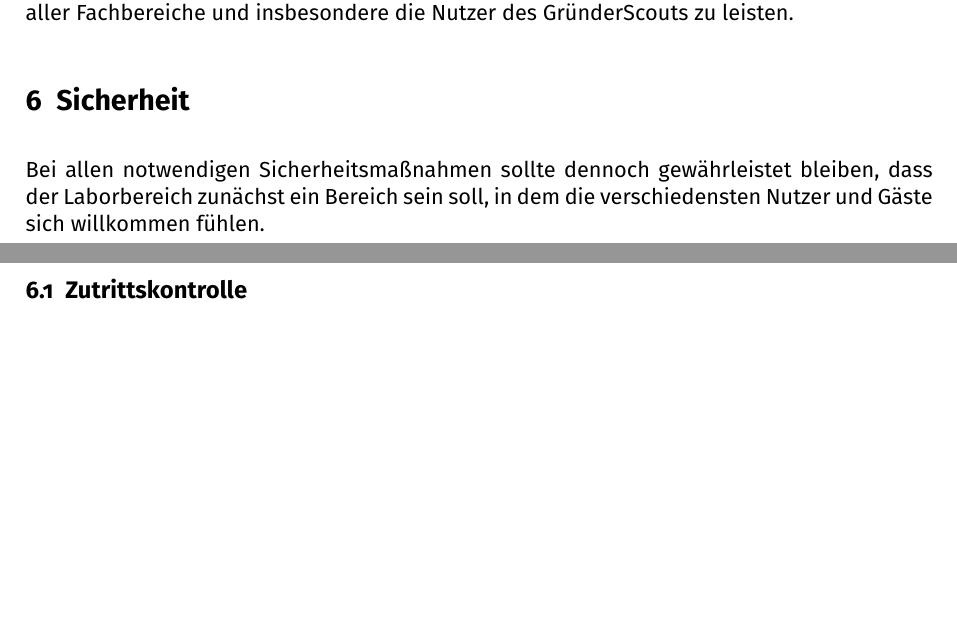
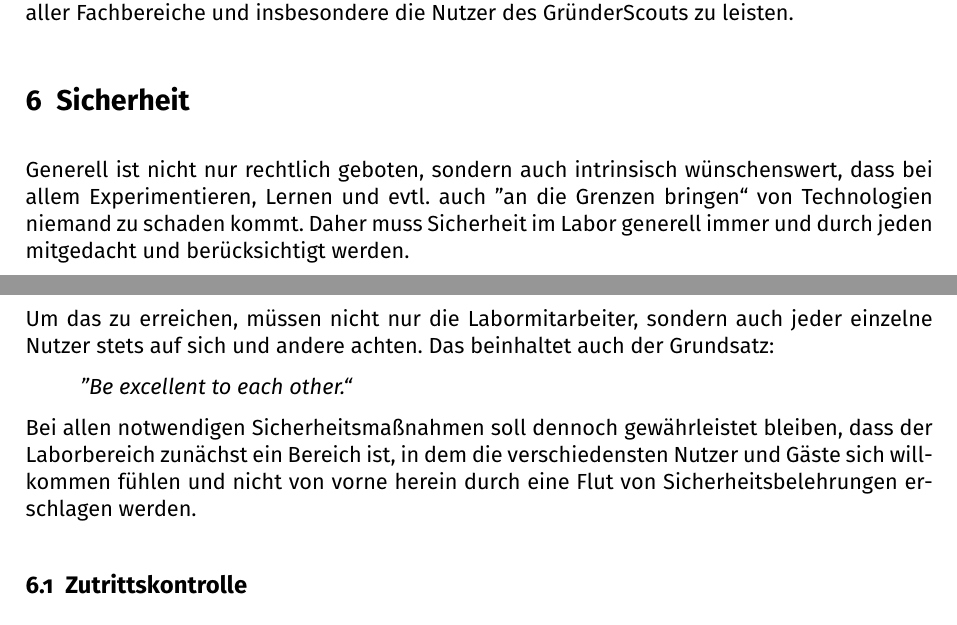
Before and after one commit to tmulzer/BauRaum, a LaTeX document (Maker-Fab-InnoLab-Bauraum.tex): two parts of pages 14 and 15 of 16, joined at a grey line, cut so that both start at the same text, the shorter picture padded with empty space. Compiled offline with pdfLaTeX; a LaTeX package or settings file that is missing is left out.

Commit message:
Sicherheit.

```diff
--- a/Maker-Fab-InnoLab-Bauraum.tex
+++ b/Maker-Fab-InnoLab-Bauraum.tex
@@ -317,7 +317,13 @@ Evtl. kann der Unterstützer-Verein -- falls seine Leistungsfähigkeit das ermö
 Mit einer Förderung durch das BMBF innerhalb des StartUpLab@FH-Programms ist das Konzept in einer ganz neuen Qualität umsetzbar. Der entsprechende Antrag ist abgegeben. Sollte die Förderung zur Verfügung stehen, kann das Konzept in seiner vollen Tragkraft umgesetzt werden und -- befreit von den aktuellen Realitäten der Berliner Haushaltspolitik und gegenläufigen Hochschul-Strukturen -- aufblühen, um einen echten Mehrwert für die Studierenden aller Fachbereiche und insbesondere die Nutzer des GründerScouts zu leisten.
 
 \section{Sicherheit}
-Bei allen notwendigen Sicherheitsmaßnahmen sollte dennoch gewährleistet bleiben, dass der Laborbereich zunächst ein Bereich sein soll, in dem die verschiedensten Nutzer und Gäste sich willkommen fühlen.
+Generell ist nicht nur rechtlich geboten, sondern auch intrinsisch wünschenswert, dass bei allem Experimentieren, Lernen und evtl. auch ''an die Grenzen bringen`` von Technologien niemand zu schaden kommt. Daher muss Sicherheit im Labor generell immer und durch jeden mitgedacht und berücksichtigt werden.
+
+\samepage Um das zu erreichen, müssen nicht nur die Labormitarbeiter, sondern auch jeder einzelne Nutzer stets auf sich und andere achten. Das beinhaltet auch der Grundsatz:
+\begin{quote}\emph{''Be excellent to each other.``}\end{quote}
+
+
+Bei allen notwendigen Sicherheitsmaßnahmen soll dennoch gewährleistet bleiben, dass der Laborbereich zunächst ein Bereich ist, in dem die verschiedensten Nutzer und Gäste sich willkommen fühlen und nicht von vorne herein durch eine Flut von Sicherheitsbelehrungen erschlagen werden.
 
 \subsection{Zutrittskontrolle}
 Eine wirkungsvolle Zutrittskontrolle muss - unabhängig vom Betrieb als MakerSpace - wie bereits lange beantragt realisiert werden. In dem Bereich befinden sich Maschinen und Chemikalien, die ohne Einweisung ein erhebliches und derzeit nicht sinnvoll kontrollierbares Risiko für die Gesundheit und körperliche Unversehrtheit aller anwesenden Personen darstellen. Der Laborbereich ist aktuell vollständig ungesichert und wird regelmäßig von Personen betreten, die im Bereich nichts zu suchen haben. Um dieses Risiko auszuschalten und sinnvoll zu gewährleisten, dass die Räume nur mit entsprechender Einweisung genutzt und betreten werden können, ist eine wirkungsvolle Schließanlage am Eingang zum Labortrakt dringend notwendig. Zusätzlich kann die Maßnahme helfen, das doch aktuell leider erhebliche Diebstahlsrisiko für die Laborausstattung und das Eigentum der Labornutzer zu verringern. Die Maßnahme ist mit sämtlichen im Flachbau aktiven Akteuren\footnote{Namentlich: mit Prof. Buchgeister} abgesprochen und wird auch von SI/UmI befürwortet.
```
Also changed, not shown: Maker-Fab-InnoLab-Bauraum.pdf.
